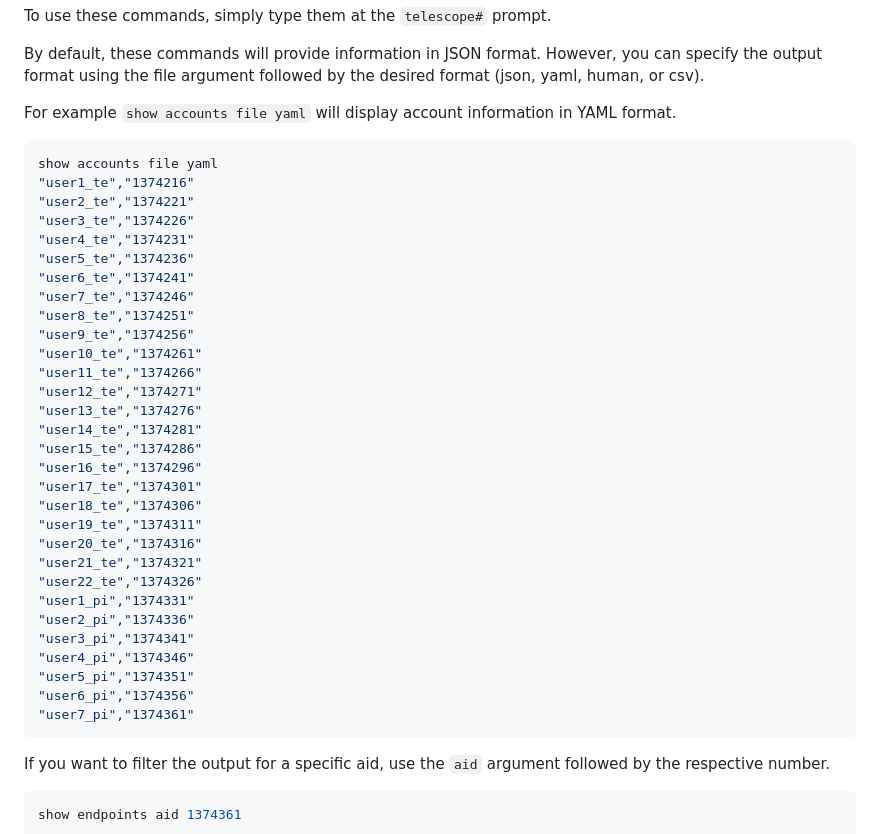
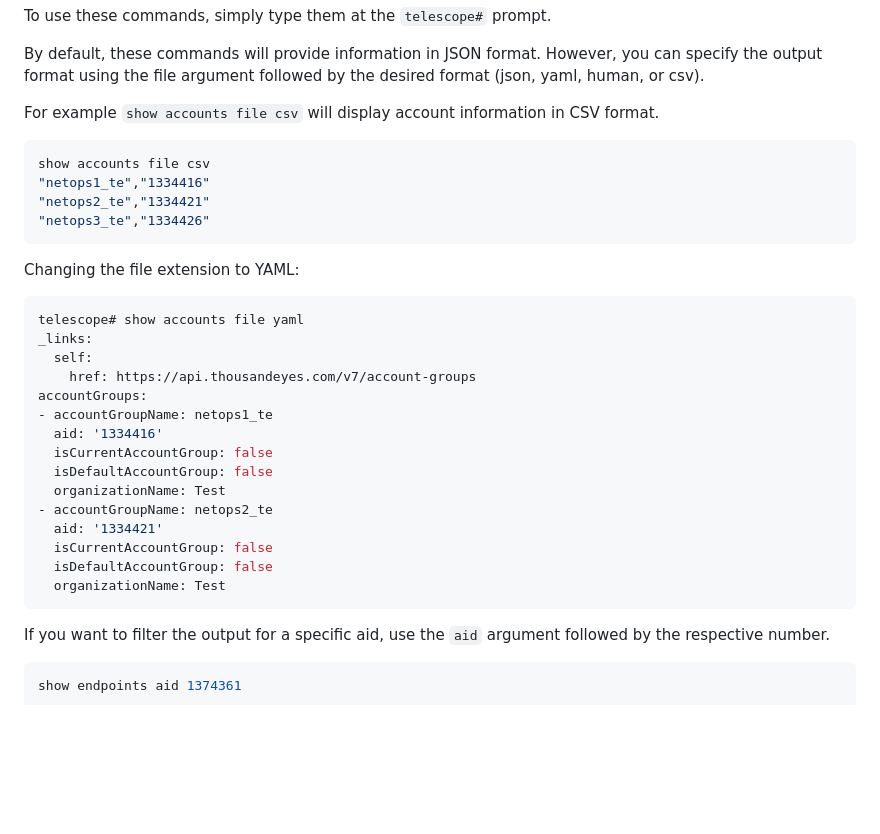
Before and after one commit to miherna2-te/TELESCOPE_CTX, a Markdown page: README.md, the part around the change. Rendered like a GitHub page; blank space fills up the shorter version.

````diff
--- a/README.md
+++ b/README.md
@@ -83,39 +83,33 @@ To use these commands, simply type them at the `telescope#` prompt.
 
 By default, these commands will provide information in JSON format. However, you can specify the output format using the file argument followed by the desired format (json, yaml, human, or csv).
 
-For example `show accounts file yaml` will display account information in YAML format.
+For example `show accounts file csv` will display account information in CSV format.
 
 ```bash
-show accounts file yaml
-"user1_te","1374216"
-"user2_te","1374221"
-"user3_te","1374226"
-"user4_te","1374231"
-"user5_te","1374236"
-"user6_te","1374241"
-"user7_te","1374246"
-"user8_te","1374251"
-"user9_te","1374256"
-"user10_te","1374261"
-"user11_te","1374266"
-"user12_te","1374271"
-"user13_te","1374276"
-"user14_te","1374281"
-"user15_te","1374286"
-"user16_te","1374296"
-"user17_te","1374301"
-"user18_te","1374306"
-"user19_te","1374311"
-"user20_te","1374316"
-"user21_te","1374321"
-"user22_te","1374326"
-"user1_pi","1374331"
-"user2_pi","1374336"
-"user3_pi","1374341"
-"user4_pi","1374346"
-"user5_pi","1374351"
-"user6_pi","1374356"
-"user7_pi","1374361"
+show accounts file csv
+"netops1_te","1334416"
+"netops2_te","1334421"
+"netops3_te","1334426"
+```
+
+Changing the file extension to YAML:
+
+```bash
+telescope# show accounts file yaml
+_links:
+  self:
+    href: https://api.thousandeyes.com/v7/account-groups
+accountGroups:
+- accountGroupName: netops1_te
+  aid: '1334416'
+  isCurrentAccountGroup: false
+  isDefaultAccountGroup: false
+  organizationName: Test
+- accountGroupName: netops2_te
+  aid: '1334421'
+  isCurrentAccountGroup: false
+  isDefaultAccountGroup: false
+  organizationName: Test
 ```
 
 If you want to filter the output for a specific aid, use the `aid` argument followed by the respective number.
````
